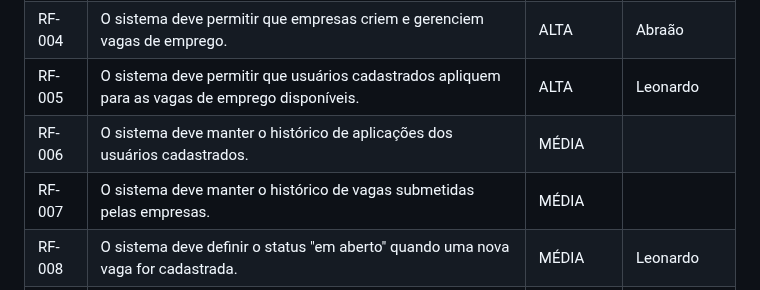
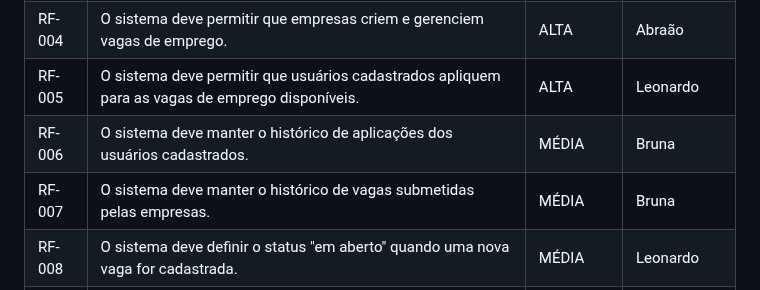
Before and after one commit to ICEI-PUC-Minas-PMV-SI/pmv-si-2023-2-pe1-t3-projetocarreiras, a Markdown page: docs/especification.md, the part around the change. Rendered like a GitHub page.

Commit message:
add responsavel RF

```diff
--- a/docs/especification.md
+++ b/docs/especification.md
@@ -63,8 +63,8 @@ As tabelas que se seguem apresentam os requisitos funcionais e não-funcionais q
 |RF-003| O sistema deve poder ser acessado por usuários não cadastrados. | ALTA | Leonardo |
 |RF-004| O sistema deve permitir que empresas criem e gerenciem vagas de emprego. | ALTA | Abraão |
 |RF-005| O sistema deve permitir que usuários cadastrados apliquem para as vagas de emprego disponíveis. | ALTA | Leonardo |
-|RF-006| O sistema deve manter o histórico de aplicações dos usuários cadastrados. | MÉDIA | |
-|RF-007| O sistema deve manter o histórico de vagas submetidas pelas empresas. | MÉDIA | |
+|RF-006| O sistema deve manter o histórico de aplicações dos usuários cadastrados. | MÉDIA | Bruna |
+|RF-007| O sistema deve manter o histórico de vagas submetidas pelas empresas. | MÉDIA | Bruna |
 |RF-008| O sistema deve definir o status "em aberto" quando uma nova vaga for cadastrada. | MÉDIA | Leonardo |
 |RF-009| O sistema deve permitir que o recrutador altere o status das vagas para "fechada". | MÉDIA | Leonardo |
 |RF-010| O sistema deve permitir que o usuário visitante pesquise uma vaga pelos parâmetros palavra-chave e localidade. | MÉDIA | Abraão |
```
